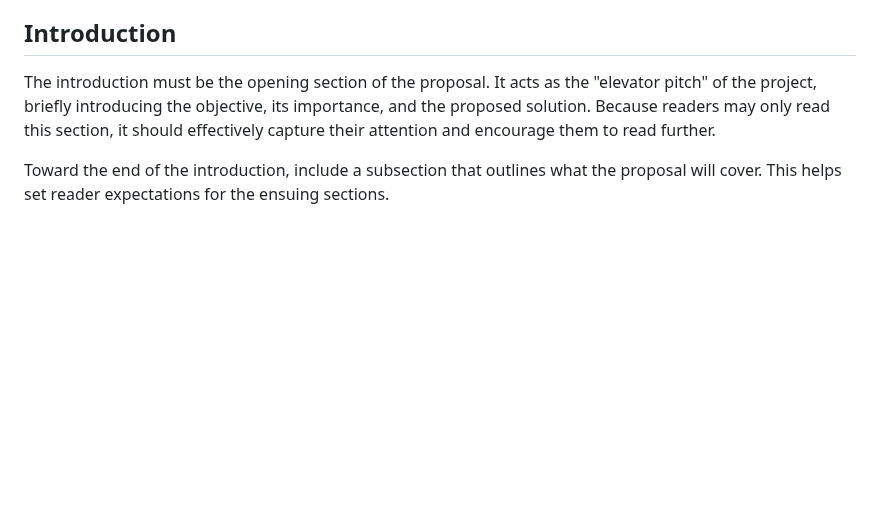
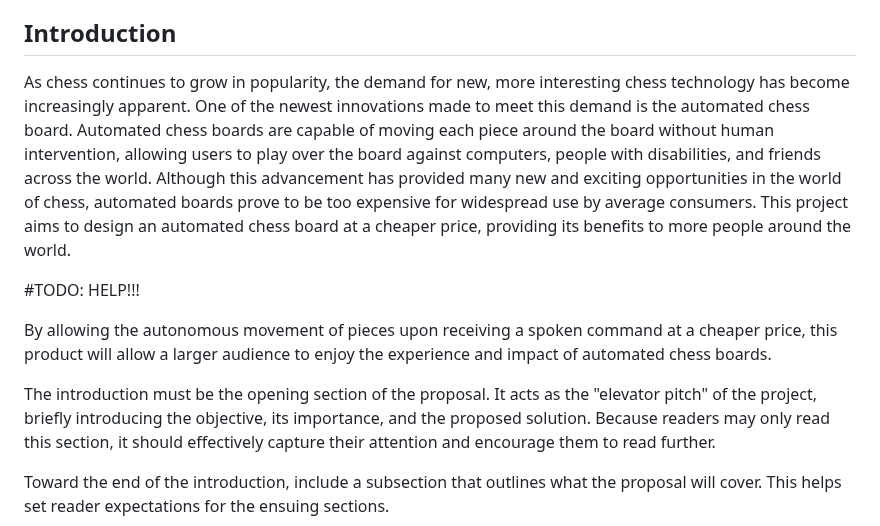
Before and after one commit to TnTech-ECE/CapstoneStarterRepo, a Markdown page: Reports/Project Proposal Specifications.md, the part around the change. GitHub-like rendering; blank space fills up the shorter version.

```diff
--- a/Reports/Project Proposal Specifications.md
+++ b/Reports/Project Proposal Specifications.md
@@ -19,6 +19,13 @@ This document provides a comprehensive explanation of what a project proposal sh
 
 
 ## Introduction
+
+As chess continues to grow in popularity, the demand for new, more interesting chess technology has become increasingly apparent. One of the newest innovations made to meet this demand is the automated chess board. Automated chess boards are capable of moving each piece around the board without human intervention, allowing users to play over the board against computers, people with disabilities, and friends across the world. Although this advancement has provided many new and exciting opportunities in the world of chess, automated boards prove to be too expensive for widespread use by average consumers. This project aims to design an automated chess board at a cheaper price, providing its benefits to more people around the world.
+
+#TODO: HELP!!!
+
+By allowing the autonomous movement of pieces upon receiving a spoken command at a cheaper price, this product will allow a larger audience to enjoy the experience and impact of automated chess boards.
+
 
 The introduction must be the opening section of the proposal. It acts as the "elevator pitch" of the project, briefly introducing the objective, its importance, and the proposed solution. Because readers may only read this section, it should effectively capture their attention and encourage them to read further.
 
```
